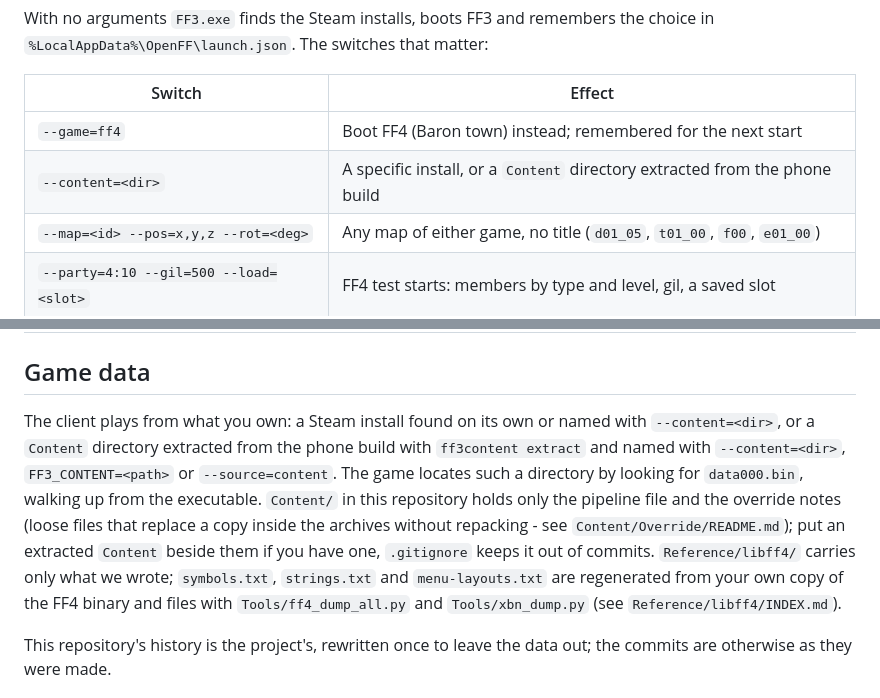
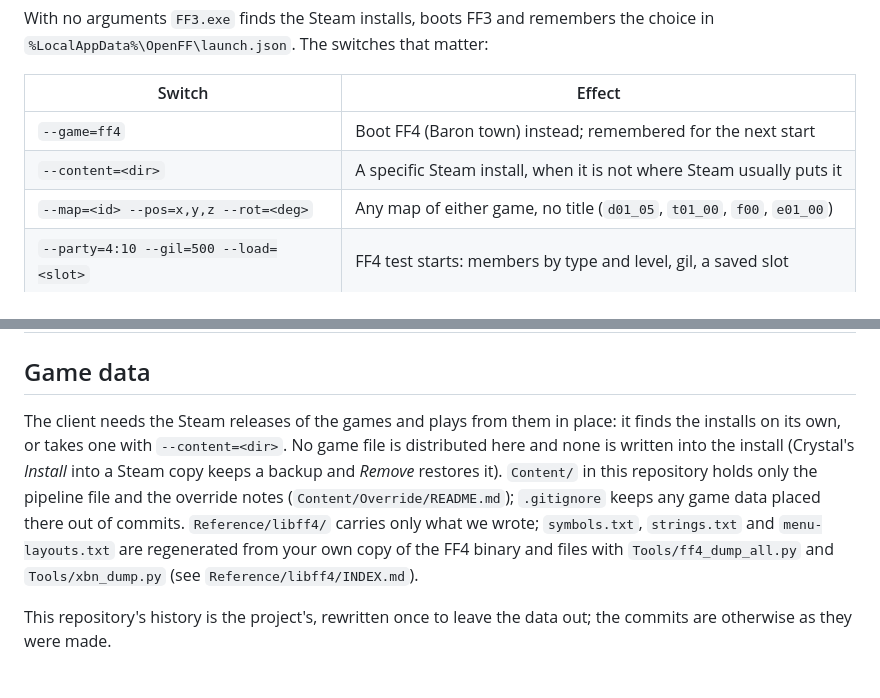
Before and after one commit to zerratar/openff, a Markdown page: README.md, 2 parts joined by grey strips. GitHub-like rendering.

Commit message:
README: the Steam releases are what the client runs from - the extracted phone-build path is no longer advertised
Co-authored-by: Cursor <cursoragent@cursor.com>

```diff
--- a/README.md
+++ b/README.md
@@ -36,7 +36,7 @@ With no arguments `FF3.exe` finds the Steam installs, boots FF3 and remembers th
 | Switch | Effect |
 | --- | --- |
 | `--game=ff4` | Boot FF4 (Baron town) instead; remembered for the next start |
-| `--content=<dir>` | A specific install, or a `Content` directory extracted from the phone build |
+| `--content=<dir>` | A specific Steam install, when it is not where Steam usually puts it |
 | `--map=<id> --pos=x,y,z --rot=<deg>` | Any map of either game, no title (`d01_05`, `t01_00`, `f00`, `e01_00`) |
 | `--party=4:10 --gil=500 --load=<slot>` | FF4 test starts: members by type and level, gil, a saved slot |
 | `--size=1600x960` | Window size |
@@ -121,16 +121,14 @@ real games.
 
 ## Game data
 
-The client plays from what you own: a Steam install found on its own or named with
-`--content=<dir>`, or a `Content` directory extracted from the phone build with
-`ff3content extract` and named with `--content=<dir>`, `FF3_CONTENT=<path>` or `--source=content`.
-The game locates such a directory by looking for `data000.bin`, walking up from the executable.
-`Content/` in this repository holds only the pipeline file and the override notes (loose files
-that replace a copy inside the archives without repacking - see `Content/Override/README.md`);
-put an extracted `Content` beside them if you have one, `.gitignore` keeps it out of commits.
-`Reference/libff4/` carries only what we wrote; `symbols.txt`, `strings.txt` and `menu-layouts.txt`
-are regenerated from your own copy of the FF4 binary and files with `Tools/ff4_dump_all.py` and
-`Tools/xbn_dump.py` (see `Reference/libff4/INDEX.md`).
+The client needs the Steam releases of the games and plays from them in place: it finds the
+installs on its own, or takes one with `--content=<dir>`. No game file is distributed here and
+none is written into the install (Crystal's *Install* into a Steam copy keeps a backup and
+*Remove* restores it). `Content/` in this repository holds only the pipeline file and the
+override notes (`Content/Override/README.md`); `.gitignore` keeps any game data placed there out
+of commits. `Reference/libff4/` carries only what we wrote; `symbols.txt`, `strings.txt` and
+`menu-layouts.txt` are regenerated from your own copy of the FF4 binary and files with
+`Tools/ff4_dump_all.py` and `Tools/xbn_dump.py` (see `Reference/libff4/INDEX.md`).
 
 This repository's history is the project's, rewritten once to leave the data out; the commits
 are otherwise as they were made.
```
